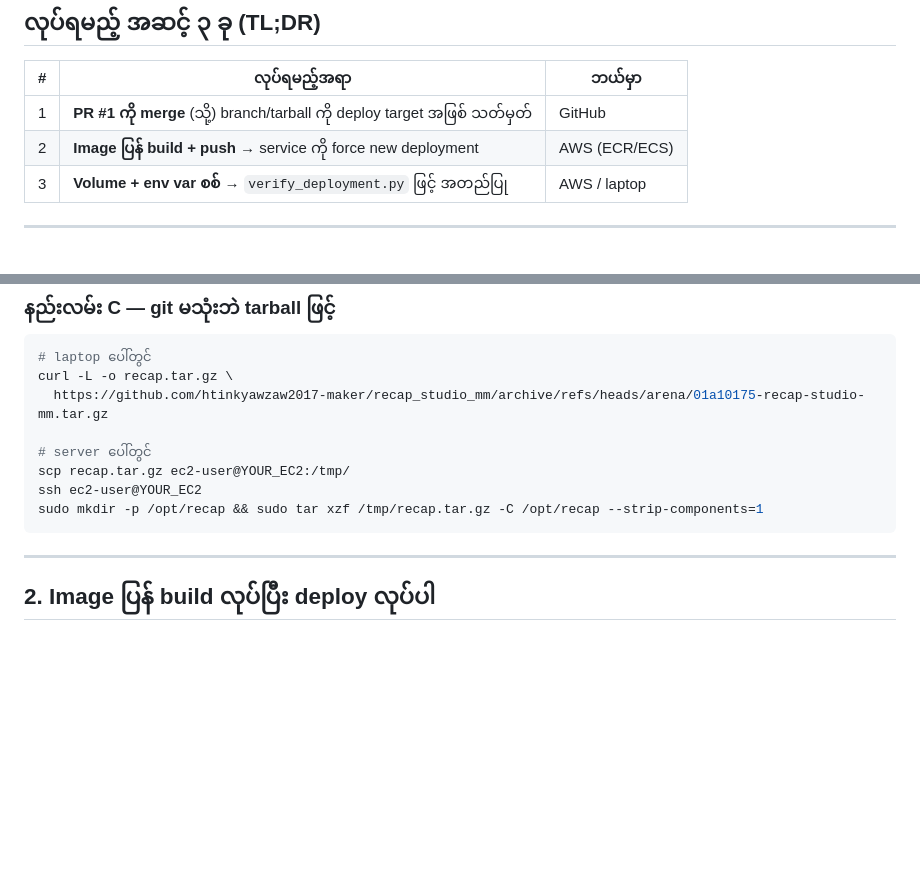
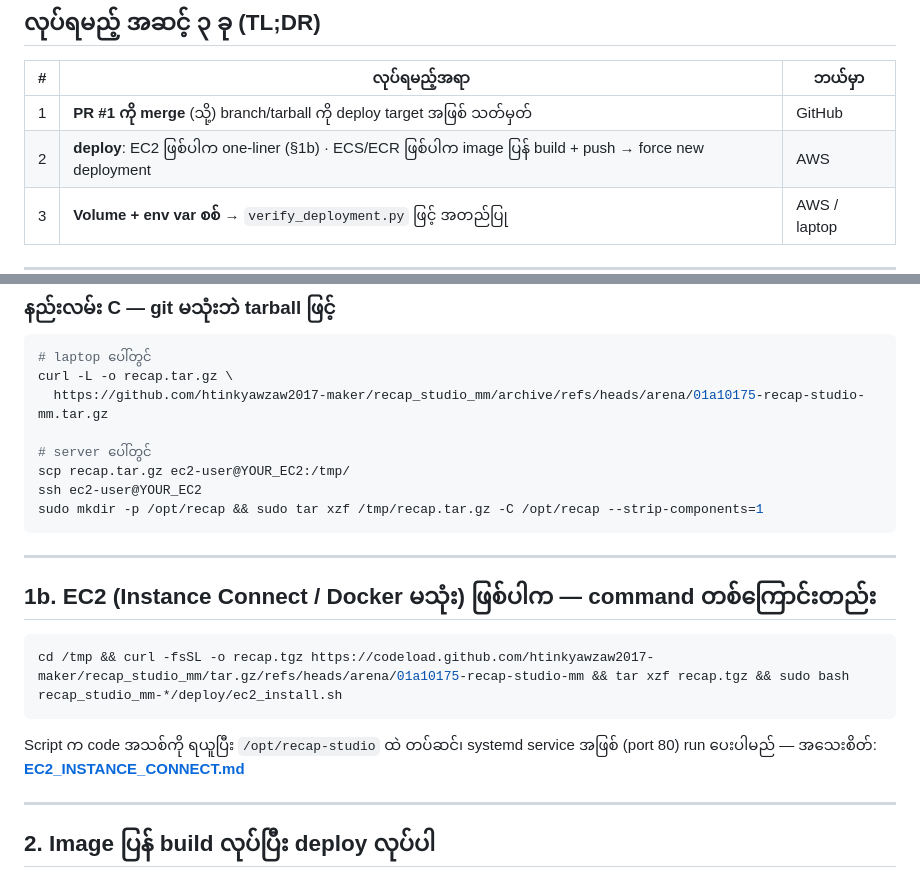
Before and after one commit to htinkyawzaw2017-maker/recap_studio_mm, a Markdown page: docs/AWS_UPDATE.md, 2 parts joined by grey strips. GitHub-like rendering; blank space fills up the shorter version.

````diff
--- a/docs/AWS_UPDATE.md
+++ b/docs/AWS_UPDATE.md
@@ -19,7 +19,7 @@ origin/arena/01a10175-recap-studio-mm  7b1c264   ← fix အားလုံး (
 | # | လုပ်ရမည့်အရာ | ဘယ်မှာ |
 |---|---|---|
 | 1 | **PR #1 ကို merge** (သို့) branch/tarball ကို deploy target အဖြစ် သတ်မှတ် | GitHub |
-| 2 | **Image ပြန် build + push** → service ကို force new deployment | AWS (ECR/ECS) |
+| 2 | **deploy**: EC2 ဖြစ်ပါက one-liner (§1b) · ECS/ECR ဖြစ်ပါက image ပြန် build + push → force new deployment | AWS |
 | 3 | **Volume + env var စစ်** → `verify_deployment.py` ဖြင့် အတည်ပြု | AWS / laptop |
 
 ---
@@ -56,6 +56,17 @@ scp recap.tar.gz ec2-user@YOUR_EC2:/tmp/
 ssh ec2-user@YOUR_EC2
 sudo mkdir -p /opt/recap && sudo tar xzf /tmp/recap.tar.gz -C /opt/recap --strip-components=1
 ```
+
+---
+
+## 1b. EC2 (Instance Connect / Docker မသုံး) ဖြစ်ပါက — command တစ်ကြောင်းတည်း
+
+```bash
+cd /tmp && curl -fsSL -o recap.tgz https://codeload.github.com/htinkyawzaw2017-maker/recap_studio_mm/tar.gz/refs/heads/arena/01a10175-recap-studio-mm && tar xzf recap.tgz && sudo bash recap_studio_mm-*/deploy/ec2_install.sh
+```
+
+Script က code အသစ်ကို ရယူပြီး `/opt/recap-studio` ထဲ တပ်ဆင်၊ systemd service အဖြစ်
+(port 80) run ပေးပါမည် — အသေးစိတ်: **[EC2_INSTANCE_CONNECT.md](EC2_INSTANCE_CONNECT.md)**
 
 ---
 
````
Also changed, not shown: README.md (+1 -1 lines), docs/EC2_INSTANCE_CONNECT.md (+7 -10 lines).
